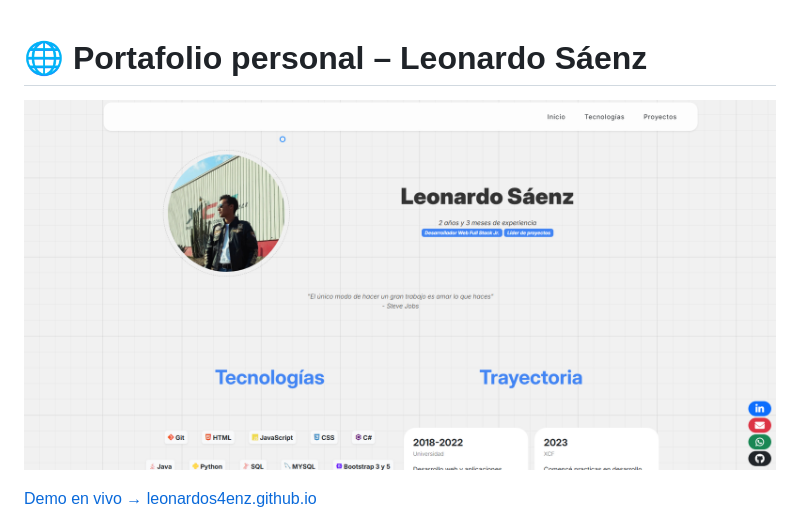
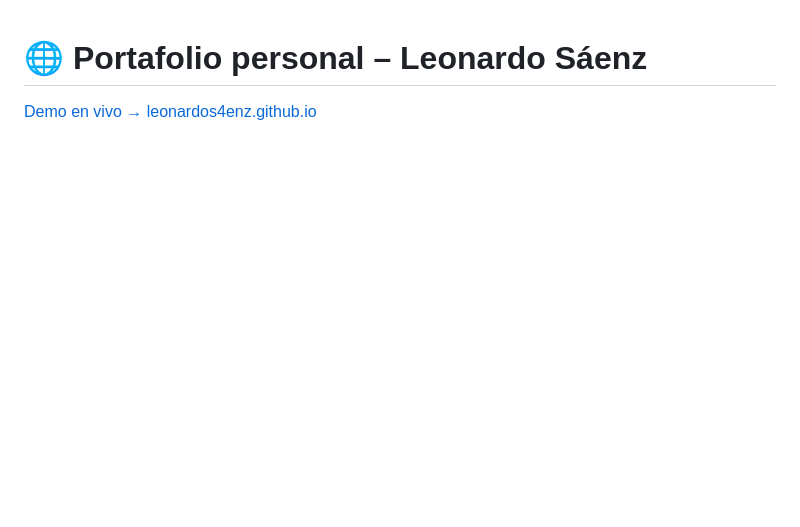
Before and after one commit to leonardos4enz/leonardos4enz.github.io, a Markdown page: README.md, the part around the change. Drawn GitHub-style; blank space fills up the shorter version.

```diff
--- a/README.md
+++ b/README.md
@@ -1,6 +1,4 @@
 # 🌐 Portafolio personal – Leonardo Sáenz
-
-![Vista previa](Captura%20de%20pantalla%202025-07-12%20143023.png)
 
 [Demo en vivo → leonardos4enz.github.io](https://leonardos4enz.github.io/)
 
```
